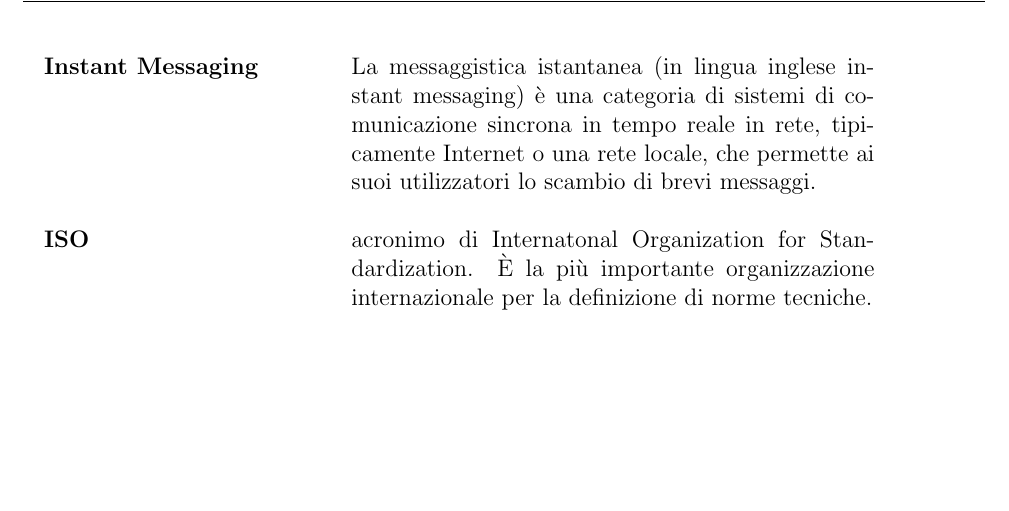
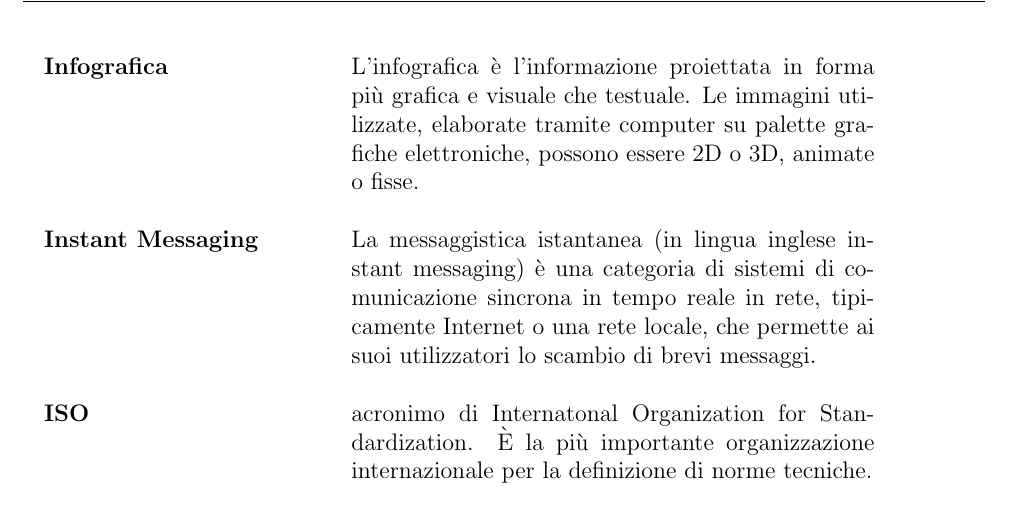
Before and after one commit to 404notfoundunipd/premi-documents, a LaTeX document (Glossario/Glossario_v1.0.tex, which reads Glossario/documents/definizioni.tex): part of page 6 of 10, cut at the place of the change, the shorter picture padded with empty space. Compiled offline with pdfLaTeX.

Commit message:
Aggiunta definizione

```diff
--- a/Glossario/documents/definizioni.tex
+++ b/Glossario/documents/definizioni.tex
@@ -101,6 +101,10 @@ dal browser.
 	\\ \\
 
 	\textbf{\Huge{I}} &
+
+	\\ \\
+
+	\textbf{Infografica} & L'infografica è l'informazione proiettata in forma più grafica e visuale che testuale. Le immagini utilizzate, elaborate tramite computer su palette grafiche elettroniche, possono essere 2D o 3D, animate o fisse.
 
 	\\ \\
 
```
Also changed, not shown: Glossario/Glossario_v1.0.pdf, 3 other files.
